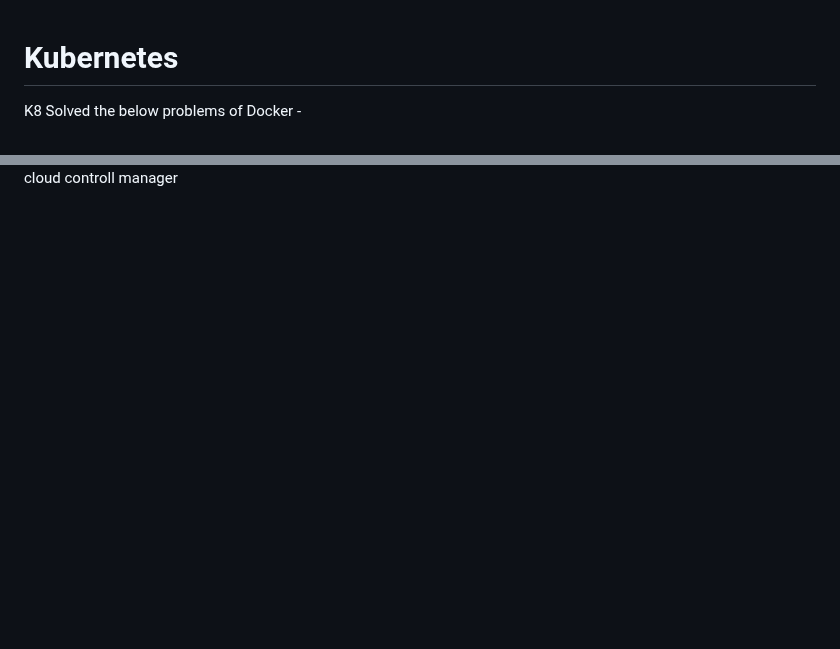
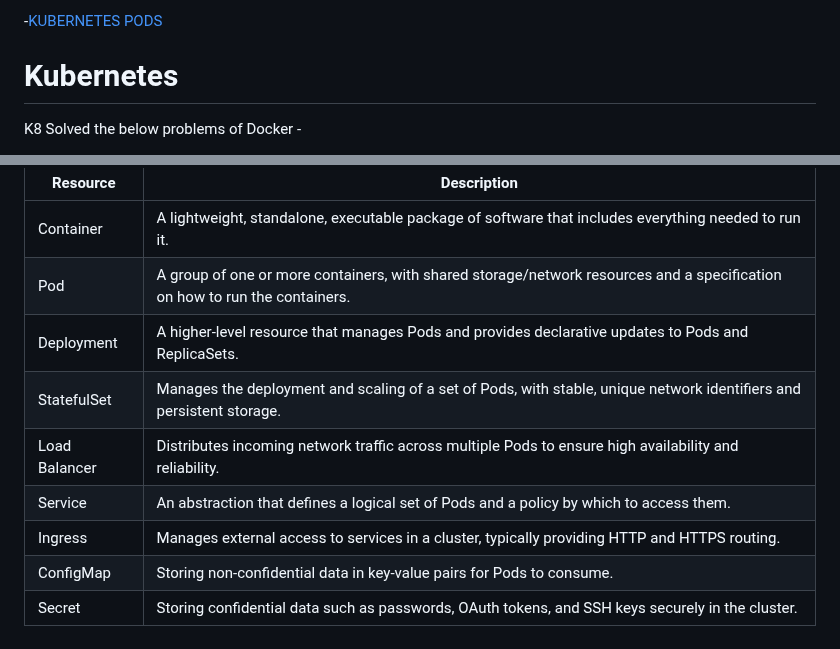
Before and after one commit to pythonkid2/DevOps-Practice, a Markdown page: Notes/K8-0-1.md, 2 parts joined by grey strips. GitHub-like rendering; blank space fills up the shorter version.

```diff
--- a/Notes/K8-0-1.md
+++ b/Notes/K8-0-1.md
@@ -1,3 +1,6 @@
+
+
+-[KUBERNETES PODS](#KUBERNETES-PODS )
 
 # Kubernetes
 
@@ -53,6 +62,12 @@ Kubernetes Control Plane Architecture:
 
-
-
-
-
-cloud controll manager
+| Resource         | Description                                                                                           |
+|------------------|-------------------------------------------------------------------------------------------------------|
+| Container        | A lightweight, standalone, executable package of software that includes everything needed to run it. |
+| Pod              | A group of one or more containers, with shared storage/network resources and a specification on how to run the containers. |
+| Deployment       | A higher-level resource that manages Pods and provides declarative updates to Pods and ReplicaSets. |
+| StatefulSet      | Manages the deployment and scaling of a set of Pods, with stable, unique network identifiers and persistent storage. |
+| Load Balancer    | Distributes incoming network traffic across multiple Pods to ensure high availability and reliability.   |
+| Service          | An abstraction that defines a logical set of Pods and a policy by which to access them.                |
+| Ingress          | Manages external access to services in a cluster, typically providing HTTP and HTTPS routing.           |
+| ConfigMap        | Storing non-confidential data in key-value pairs for Pods to consume.                                   |
+| Secret           | Storing confidential data such as passwords, OAuth tokens, and SSH keys securely in the cluster.       |
```
Also changed, not shown: other parts of Notes/K8-0-1.md (+6 -0 lines).
